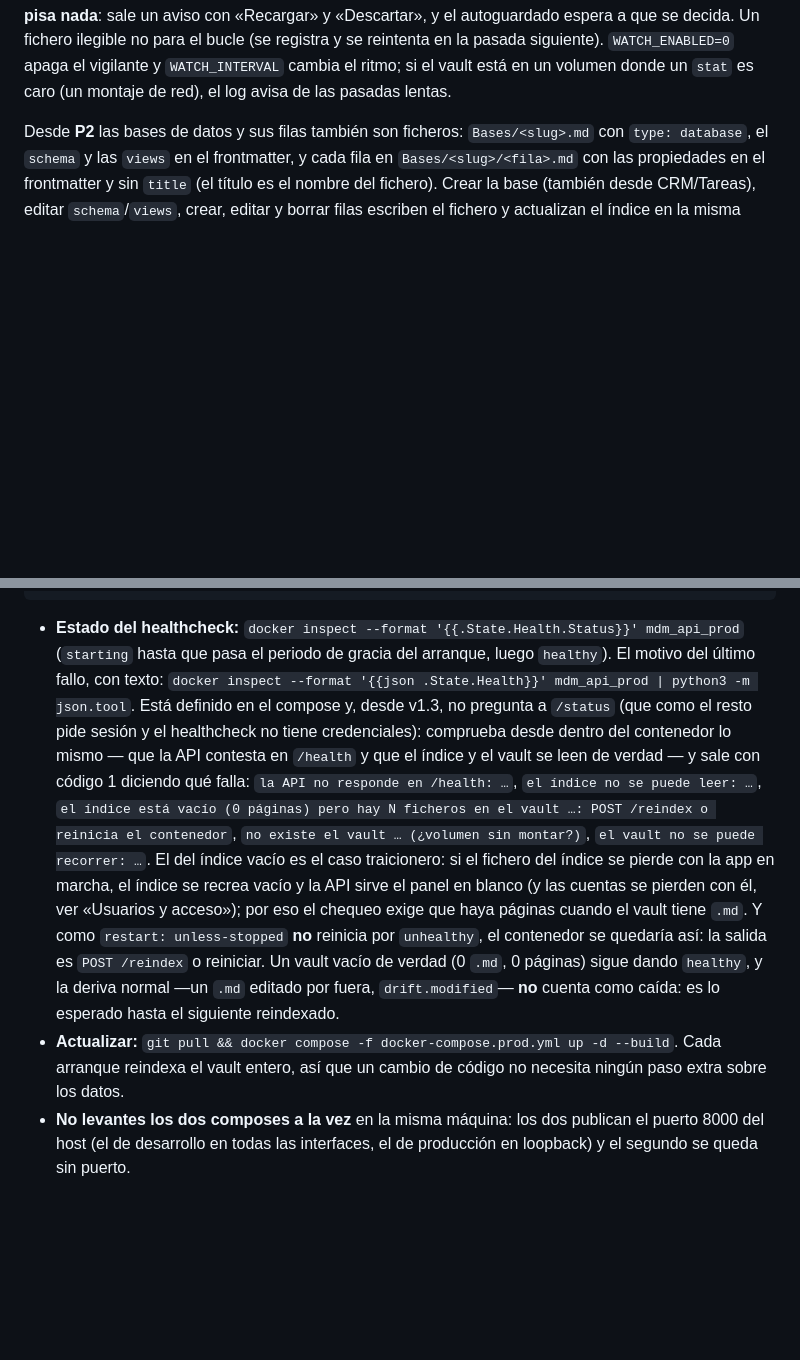
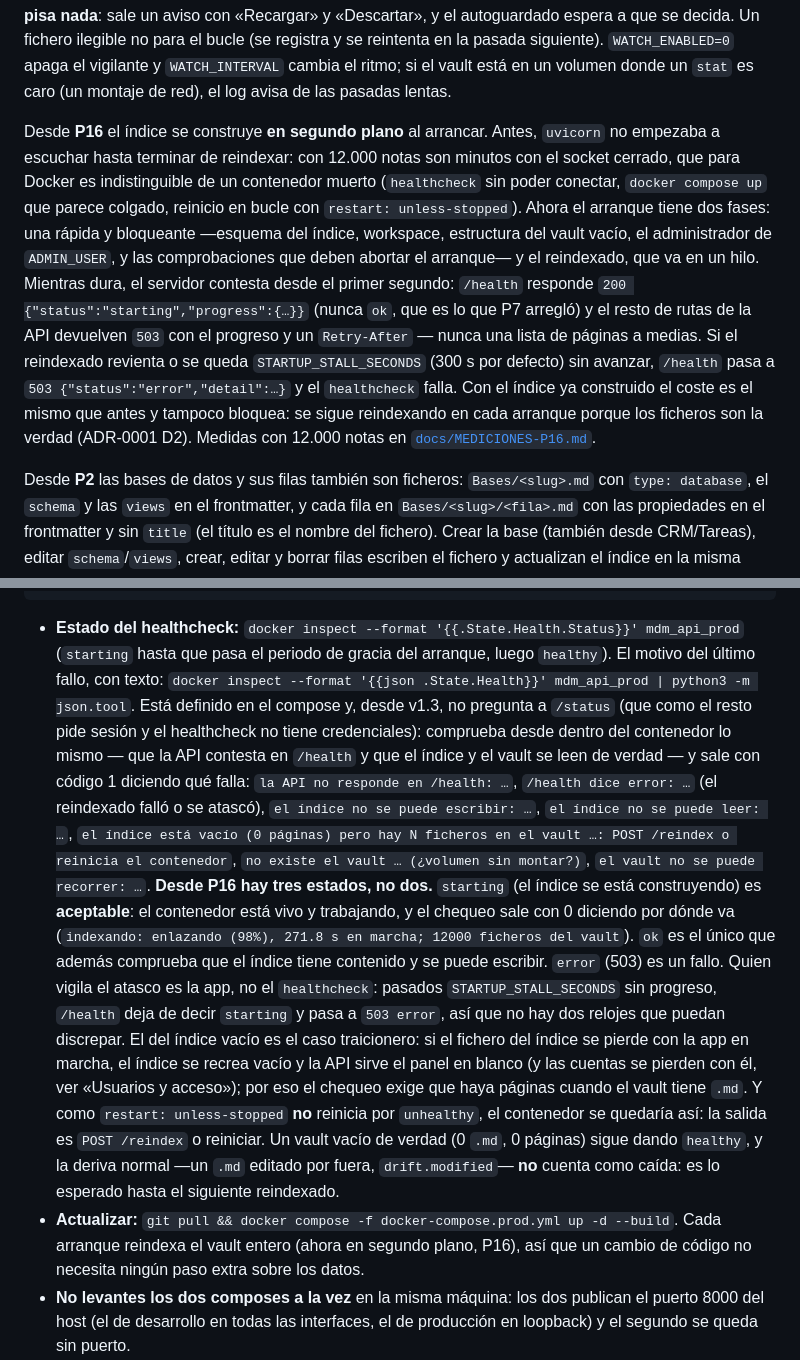
Before and after one commit to joaquinrodfer/MyDamnManagement, a Markdown page: README.md, 2 parts joined by grey strips. GitHub-like rendering; blank space fills up the shorter version.

````diff
--- a/README.md
+++ b/README.md
@@ -43,6 +43,8 @@ Desde **P1.2a** las notas viven en ficheros `.md` (`VAULT_PATH`, volumen `mdm_va
 Desde **P1.2b** los adjuntos también están dentro del vault: la imagen de cabecera se guarda en `_attachments/<año>/<mes>/header-<id>.<ext>`, su URL es la ruta del vault (`/files/_attachments/…`, servida con el tipo decidido por magic bytes y `nosniff`) y la nota la lleva en el frontmatter, así que **copiar la carpeta del vault es un backup completo** — `.md` + imágenes, y la copia arranca sola. Para los adjuntos que quedaron en el volumen viejo (`/app/attachments`) hay una migración de una vez, idempotente y con contadores. `GET /status` dice además la **deriva** entre índice y disco: cuántos ficheros han cambiado por fuera desde el último reindexado (comparando `mtime` + tamaño, sin leer cuerpos) y cuándo fue ese reindexado.
 
 Desde **P8** el vault se vigila solo: un hilo compara cada `WATCH_INTERVAL` segundos (2 por defecto) la huella de cada `.md` (`mtime` + tamaño, sin leer cuerpos) con la que guarda el índice y reindexa **solo** los ficheros añadidos, modificados o borrados por fuera, avisando por `GET /events` (Server-Sent Events) con `{"type":"page","action":…,"page_id":…,"path":…}`. El panel escucha ese flujo: el árbol y los backlinks se refrescan solos, la nota abierta se recarga si no hay cambios sin guardar y, si los hay, **no se pisa nada**: sale un aviso con «Recargar» y «Descartar», y el autoguardado espera a que se decida. Un fichero ilegible no para el bucle (se registra y se reintenta en la pasada siguiente). `WATCH_ENABLED=0` apaga el vigilante y `WATCH_INTERVAL` cambia el ritmo; si el vault está en un volumen donde un `stat` es caro (un montaje de red), el log avisa de las pasadas lentas.
+
+Desde **P16** el índice se construye **en segundo plano** al arrancar. Antes, `uvicorn` no empezaba a escuchar hasta terminar de reindexar: con 12.000 notas son minutos con el socket cerrado, que para Docker es indistinguible de un contenedor muerto (`healthcheck` sin poder conectar, `docker compose up` que parece colgado, reinicio en bucle con `restart: unless-stopped`). Ahora el arranque tiene dos fases: una rápida y bloqueante —esquema del índice, workspace, estructura del vault vacío, el administrador de `ADMIN_USER`, y las comprobaciones que deben abortar el arranque— y el reindexado, que va en un hilo. Mientras dura, el servidor contesta desde el primer segundo: `/health` responde `200 {"status":"starting","progress":{…}}` (nunca `ok`, que es lo que P7 arregló) y el resto de rutas de la API devuelven `503` con el progreso y un `Retry-After` — nunca una lista de páginas a medias. Si el reindexado revienta o se queda `STARTUP_STALL_SECONDS` (300 s por defecto) sin avanzar, `/health` pasa a `503 {"status":"error","detail":…}` y el `healthcheck` falla. Con el índice ya construido el coste es el mismo que antes y tampoco bloquea: se sigue reindexando en cada arranque porque los ficheros son la verdad (ADR-0001 D2). Medidas con 12.000 notas en [`docs/MEDICIONES-P16.md`](docs/MEDICIONES-P16.md).
 
 Desde **P2** las bases de datos y sus filas también son ficheros: `Bases/<slug>.md` con `type: database`, el `schema` y las `views` en el frontmatter, y cada fila en `Bases/<slug>/<fila>.md` con las propiedades en el frontmatter y sin `title` (el título es el nombre del fichero). Crear la base (también desde CRM/Tareas), editar `schema`/`views`, crear, editar y borrar filas escriben el fichero y actualizan el índice en la misma operación; renombrar una base renombra su carpeta de filas y borrar la manda a la papelera con ellas. Una base que cuelga de una nota vive en la carpeta de hijas de esa nota (`Notas/Proyecto/Contactos.md`). Con esto **todo el contenido está en `.md` y el índice se puede tirar**: el reindexado reconstruye notas, bases, filas y vistas, y una fila huérfana (sin su `Bases/<slug>.md`) se avisa sin abortar.
 
@@ -581,9 +583,10 @@ docker compose -f docker-compose.prod.yml ps     # api ... (healthy)
 curl -s http://127.0.0.1:8000/health
 ```
 
-- **Estado del healthcheck:** `docker inspect --format '{{.State.Health.Status}}' mdm_api_prod` (`starting` hasta que pasa el periodo de gracia del arranque, luego `healthy`). El motivo del último fallo, con texto: `docker inspect --format '{{json .State.Health}}' mdm_api_prod | python3 -m json.tool`. Está definido en el compose y, desde v1.3, no pregunta a `/status` (que como el resto pide sesión y el healthcheck no tiene credenciales): comprueba desde dentro del contenedor lo mismo — que la API contesta en `/health` y que el índice y el vault se leen de verdad — y sale con código 1 diciendo qué falla: `la API no responde en /health: …`, `el índice no se puede leer: …`, `el índice está vacío (0 páginas) pero hay N ficheros en el vault …: POST /reindex o reinicia el contenedor`, `no existe el vault … (¿volumen sin montar?)`, `el vault no se puede recorrer: …`.
+- **Estado del healthcheck:** `docker inspect --format '{{.State.Health.Status}}' mdm_api_prod` (`starting` hasta que pasa el periodo de gracia del arranque, luego `healthy`). El motivo del último fallo, con texto: `docker inspect --format '{{json .State.Health}}' mdm_api_prod | python3 -m json.tool`. Está definido en el compose y, desde v1.3, no pregunta a `/status` (que como el resto pide sesión y el healthcheck no tiene credenciales): comprueba desde dentro del contenedor lo mismo — que la API contesta en `/health` y que el índice y el vault se leen de verdad — y sale con código 1 diciendo qué falla: `la API no responde en /health: …`, `/health dice error: …` (el reindexado falló o se atascó), `el índice no se puede escribir: …`, `el índice no se puede leer: …`, `el índice está vacío (0 páginas) pero hay N ficheros en el vault …: POST /reindex o reinicia el contenedor`, `no existe el vault … (¿volumen sin montar?)`, `el vault no se puede recorrer: …`.
+  **Desde P16 hay tres estados, no dos.** `starting` (el índice se está construyendo) es **aceptable**: el contenedor está vivo y trabajando, y el chequeo sale con 0 diciendo por dónde va (`indexando: enlazando (98%), 271.8 s en marcha; 12000 ficheros del vault`). `ok` es el único que además comprueba que el índice tiene contenido y se puede escribir. `error` (503) es un fallo. Quien vigila el atasco es la app, no el `healthcheck`: pasados `STARTUP_STALL_SECONDS` sin progreso, `/health` deja de decir `starting` y pasa a `503 error`, así que no hay dos relojes que puedan discrepar.
   El del índice vacío es el caso traicionero: si el fichero del índice se pierde con la app en marcha, el índice se recrea vacío y la API sirve el panel en blanco (y las cuentas se pierden con él, ver «Usuarios y acceso»); por eso el chequeo exige que haya páginas cuando el vault tiene `.md`. Y como `restart: unless-stopped` **no** reinicia por `unhealthy`, el contenedor se quedaría así: la salida es `POST /reindex` o reiniciar. Un vault vacío de verdad (0 `.md`, 0 páginas) sigue dando `healthy`, y la deriva normal —un `.md` editado por fuera, `drift.modified`— **no** cuenta como caída: es lo esperado hasta el siguiente reindexado.
-- **Actualizar:** `git pull && docker compose -f docker-compose.prod.yml up -d --build`. Cada arranque reindexa el vault entero, así que un cambio de código no necesita ningún paso extra sobre los datos.
+- **Actualizar:** `git pull && docker compose -f docker-compose.prod.yml up -d --build`. Cada arranque reindexa el vault entero (ahora en segundo plano, P16), así que un cambio de código no necesita ningún paso extra sobre los datos.
 - **No levantes los dos composes a la vez** en la misma máquina: los dos publican el puerto 8000 del host (el de desarrollo en todas las interfaces, el de producción en loopback) y el segundo se queda sin puerto.
 - **Los volúmenes se llaman `mdm-prod_mdm_data` y `mdm-prod_mdm_vault`** porque el compose fija `name: mdm-prod`. No dependen del directorio desde el que clones, y así el backup y el restore de más abajo son comandos exactos y no "mira a ver cómo se llama".
 
````
Also changed, not shown: CHANGELOG.md (+2 -0 lines), docs/MEDICIONES-P16.md (added, +135 -0 lines).
